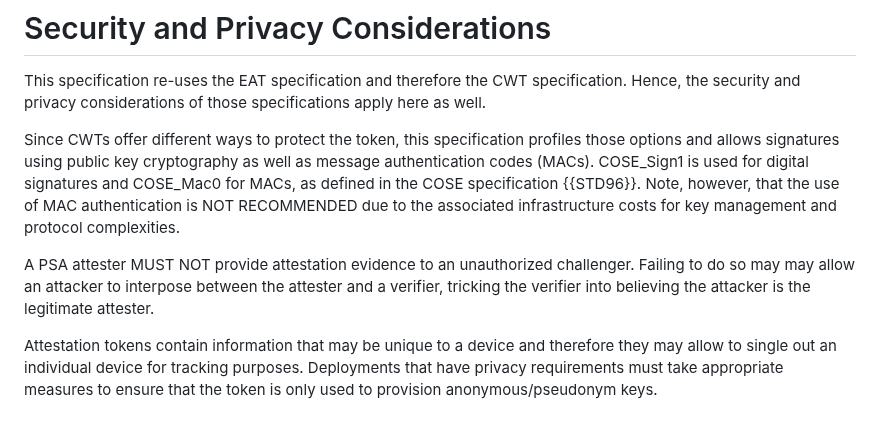
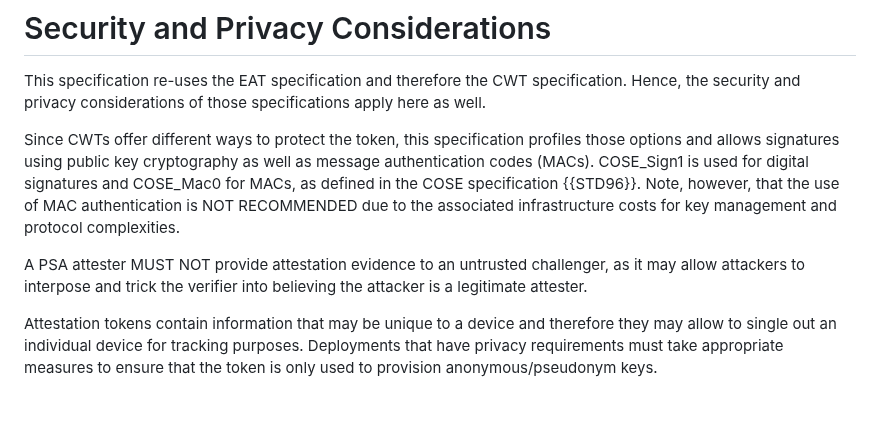
Before and after one commit to thomas-fossati/draft-psa-token, a Markdown page: draft-tschofenig-rats-psa-token.md, the part around the change. GitHub-like rendering.

Commit message:
Mathias's review
Signed-off-by: Thomas Fossati <thomas.fossati@linaro.org>

```diff
--- a/draft-tschofenig-rats-psa-token.md
+++ b/draft-tschofenig-rats-psa-token.md
@@ -746,8 +746,9 @@ signatures and COSE_Mac0 for MACs, as defined in the COSE specification {{STD96}
 Note, however, that the use of MAC authentication is NOT RECOMMENDED due to the associated
 infrastructure costs for key management and protocol complexities.
 
-A PSA attester MUST NOT provide attestation evidence to an unauthorized challenger.
-Failing to do so may may allow an attacker to interpose between the attester and a verifier, tricking the verifier into believing the attacker is the legitimate attester.
+A PSA attester MUST NOT provide attestation evidence to an untrusted
+challenger, as it may allow attackers to interpose and trick the verifier into
+believing the attacker is a legitimate attester.
 
 Attestation tokens contain information that may be unique to a device and
 therefore they may allow to single out an individual device for tracking
```
